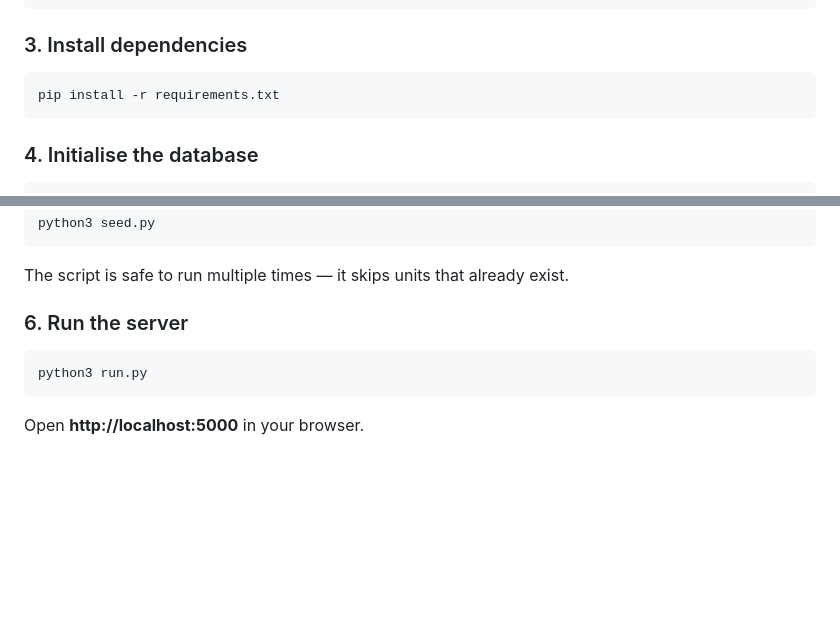
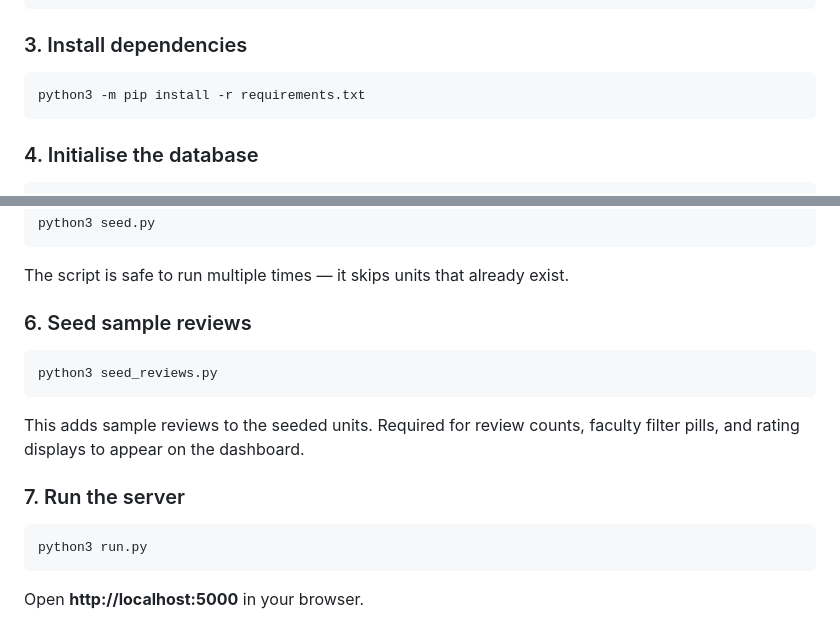
Before and after one commit to nisorathiya/uwa-unireview, a Markdown page: README.md, 2 parts joined by grey strips. Drawn GitHub-style; blank space fills up the shorter version.

Commit message:
Modify README for dependency installation and seeding
Updated installation and setup instructions in README.

````diff
--- a/README.md
+++ b/README.md
@@ -144,7 +144,7 @@ venv\Scripts\activate
 
 ### 3. Install dependencies
 ```bash
-pip install -r requirements.txt
+python3 -m pip install -r requirements.txt
 ```
 
 ### 4. Initialise the database
@@ -161,7 +161,14 @@ python3 seed.py
 
 The script is safe to run multiple times — it skips units that already exist.
 
-### 6. Run the server
+### 6. Seed sample reviews
+```bash
+python3 seed_reviews.py
+```
+
+This adds sample reviews to the seeded units. Required for review counts, faculty filter pills, and rating displays to appear on the dashboard.
+
+### 7. Run the server
 ```bash
 python3 run.py
 ```
````
